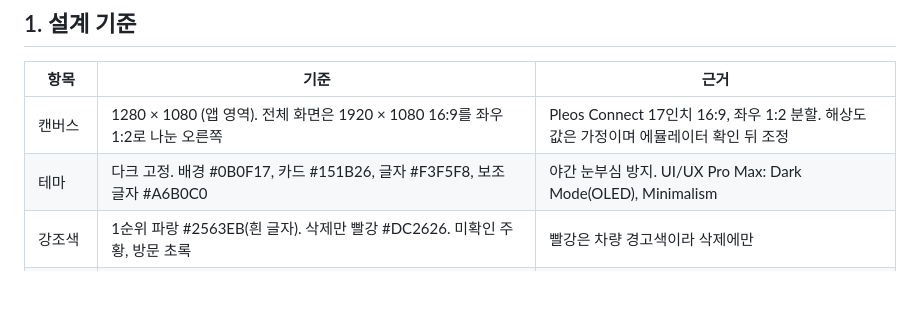
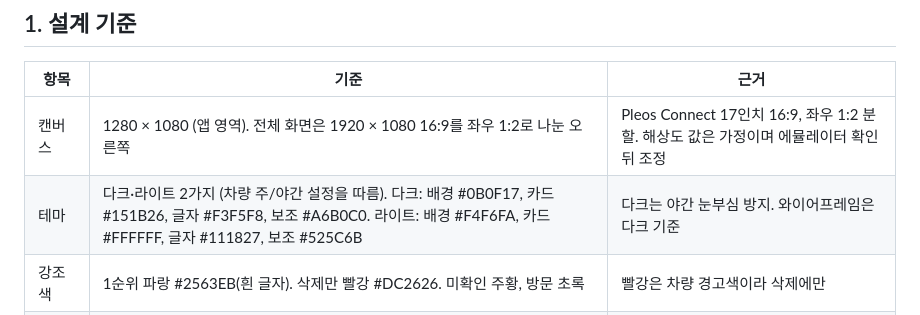
Before and after one commit to easycd/Hyundai_Pleos_App_Competition, a Markdown page: docs/02_화면설계서.md, the part around the change. GitHub-like rendering; blank space fills up the shorter version.

Commit message:
홈 화면 라이트 모드 추가, 화면 설계서 테마 항목 수정
- docs/design/home: S-01·S-02·S-04 라이트 모드 HTML + PNG
- 화면 설계서 설계 기준: 테마를 다크·라이트 2가지로 변경

```diff
--- a/docs/02_화면설계서.md
+++ b/docs/02_화면설계서.md
@@ -9,7 +9,7 @@
 | 항목 | 기준 | 근거 |
 | --- | --- | --- |
 | 캔버스 | 1280 × 1080 (앱 영역). 전체 화면은 1920 × 1080 16:9를 좌우 1:2로 나눈 오른쪽 | Pleos Connect 17인치 16:9, 좌우 1:2 분할. 해상도 값은 가정이며 에뮬레이터 확인 뒤 조정 |
-| 테마 | 다크 고정. 배경 #0B0F17, 카드 #151B26, 글자 #F3F5F8, 보조 글자 #A6B0C0 | 야간 눈부심 방지. UI/UX Pro Max: Dark Mode(OLED), Minimalism |
+| 테마 | 다크·라이트 2가지 (차량 주/야간 설정을 따름). 다크: 배경 #0B0F17, 카드 #151B26, 글자 #F3F5F8, 보조 #A6B0C0. 라이트: 배경 #F4F6FA, 카드 #FFFFFF, 글자 #111827, 보조 #525C6B | 다크는 야간 눈부심 방지. 와이어프레임은 다크 기준 |
 | 강조색 | 1순위 파랑 #2563EB(흰 글자). 삭제만 빨강 #DC2626. 미확인 주황, 방문 초록 | 빨강은 차량 경고색이라 삭제에만 |
 | 글꼴 | Pretendard (없으면 Noto Sans KR). 본문 28dp, 버튼 32dp, 카드 제목 40dp, 질문 48dp, 가게 이름 64dp, 최소 24dp | 70cm 시청 거리 |
 | 터치 크기 | 버튼 88dp 기본, 1순위 112dp, 목록 줄 104dp, 최소 76dp, 간격 24dp 이상 | Android Automotive 주행 중 최소 76dp |
```
Also changed, not shown: docs/design/home/S-01_홈_라이트.png (added), docs/design/home/S-02_듣는중_라이트.png (added), docs/design/home/S-04_저장완료_라이트.png (added), 5 other files.
